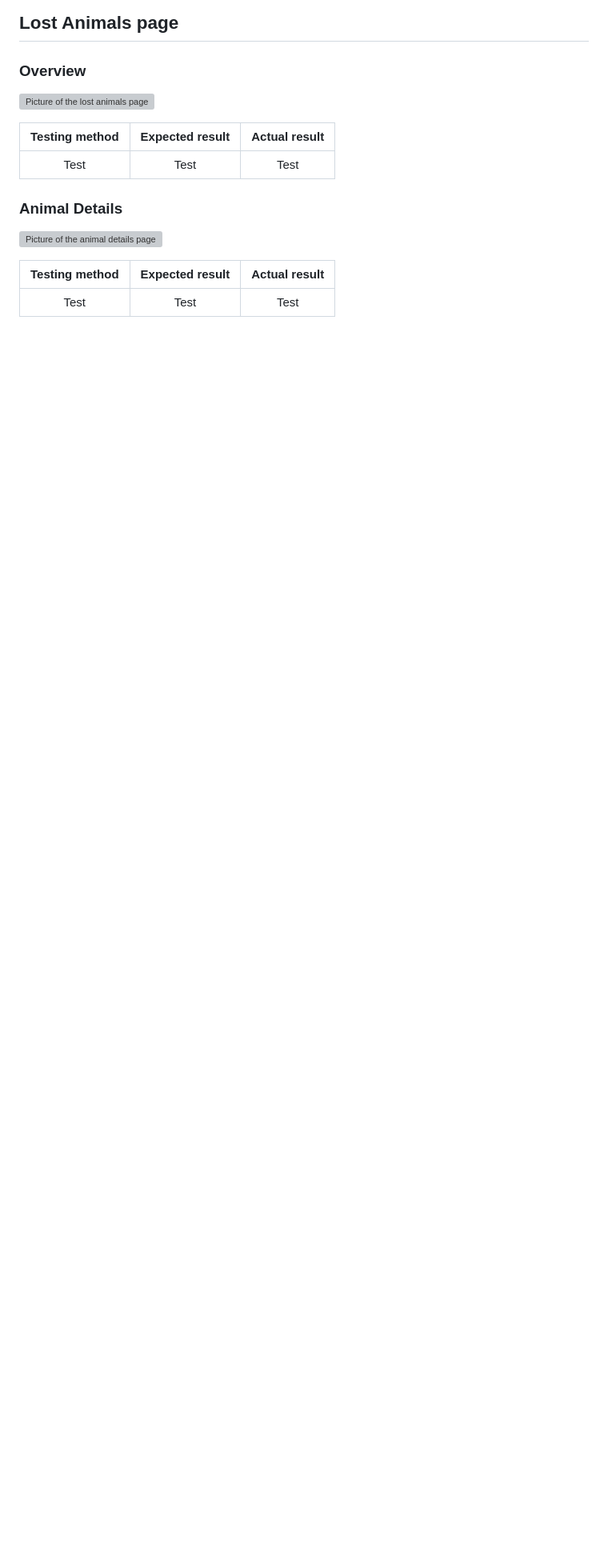
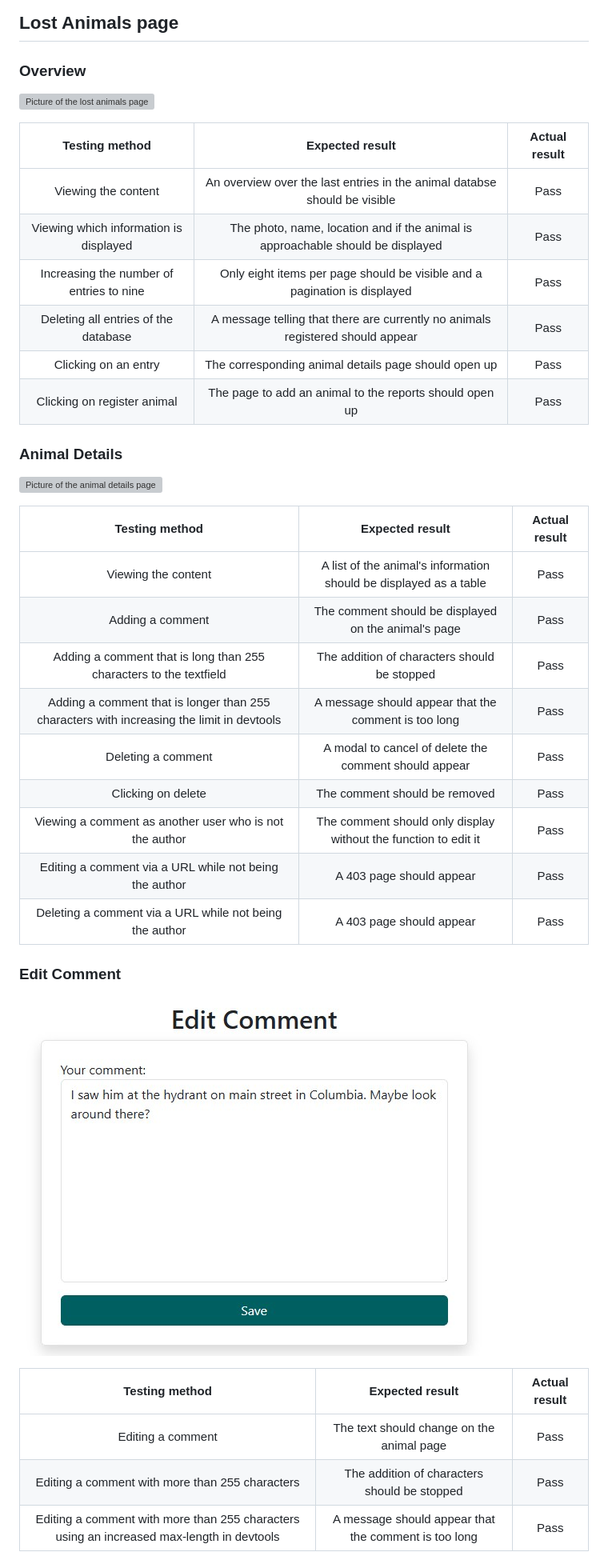
Before and after one commit to CI-Dominik/pp4-paw-pity, a Markdown page: TESTING.md, the part around the change printed below. Shown: that part at 80% size. Drawn GitHub-style; pictures changed too: docs/testing/edit-comment.jpg (added); blank space fills up the shorter version; grey boxes are pictures that could not be loaded.

Commit message:
Add testing content

```diff
--- a/TESTING.md
+++ b/TESTING.md
@@ -128,7 +132,12 @@ In this document, you will find all manual testing procedures that were used whe
 
 | Testing method | Expected result | Actual result |
 |:-------------:|:---------------:|:-------------:|
-| Test | Test | Test |
+| Viewing the content | An overview over the last entries in the animal databse should be visible | Pass |
+| Viewing which information is displayed | The photo, name, location and if the animal is approachable should be displayed | Pass |
+| Increasing the number of entries to nine | Only eight items per page should be visible and a pagination is displayed | Pass |
+| Deleting all entries of the database | A message telling that there are currently no animals registered should appear | Pass |
+| Clicking on an entry | The corresponding animal details page should open up | Pass |
+| Clicking on register animal | The page to add an animal to the reports should open up | Pass |
 
 ### Animal Details
 
@@ -136,4 +145,23 @@ In this document, you will find all manual testing procedures that were used whe
 
 | Testing method | Expected result | Actual result |
 |:-------------:|:---------------:|:-------------:|
-| Test | Test | Test |
+| Viewing the content | A list of the animal's information should be displayed as a table | Pass |
+| Adding a comment | The comment should be displayed on the animal's page | Pass |
+| Adding a comment that is long than 255 characters to the textfield | The addition of characters should be stopped | Pass |
+| Adding a comment that is longer than 255 characters with increasing the limit in devtools | A message should appear that the comment is too long | Pass |
+| Deleting a comment | A modal to cancel of delete the comment should appear | Pass |
+| Clicking on delete | The comment should be removed | Pass |
+| Viewing a comment as another user who is not the author | The comment should only display without the function to edit it | Pass |
+| Editing a comment via a URL while not being the author | A 403 page should appear | Pass |
+| Deleting a comment via a URL while not being the author | A 403 page should appear | Pass |
+
+### Edit Comment
+
+![Picture of the edit comment page](docs/testing/edit-comment.jpg)
+
+| Testing method | Expected result | Actual result |
+|:-------------:|:---------------:|:-------------:|
+| Editing a comment | The text should change on the animal page | Pass |
+| Editing a comment with more than 255 characters | The addition of characters should be stopped | Pass |
+| Editing a comment with more than 255 characters using an increased max-length in devtools | A message should appear that the comment is too long | Pass |
+
```
Also changed, not shown: other parts of TESTING.md (+14 -0 lines), docs/testing/report-comment.jpg (added).
